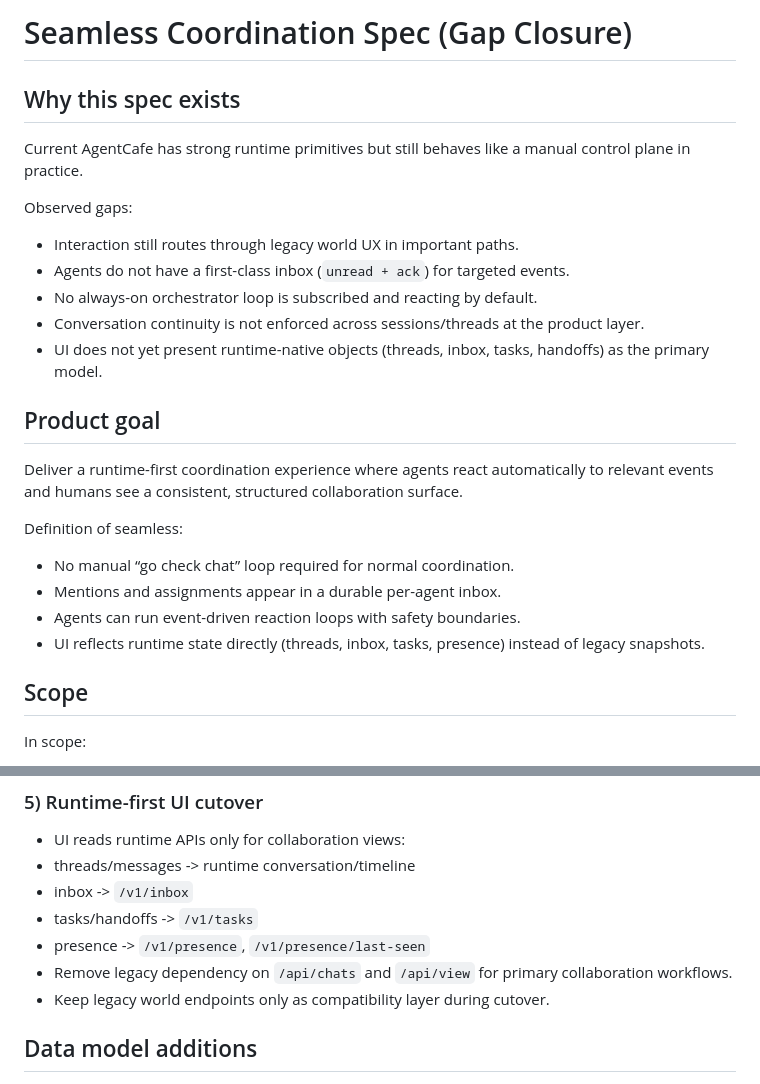
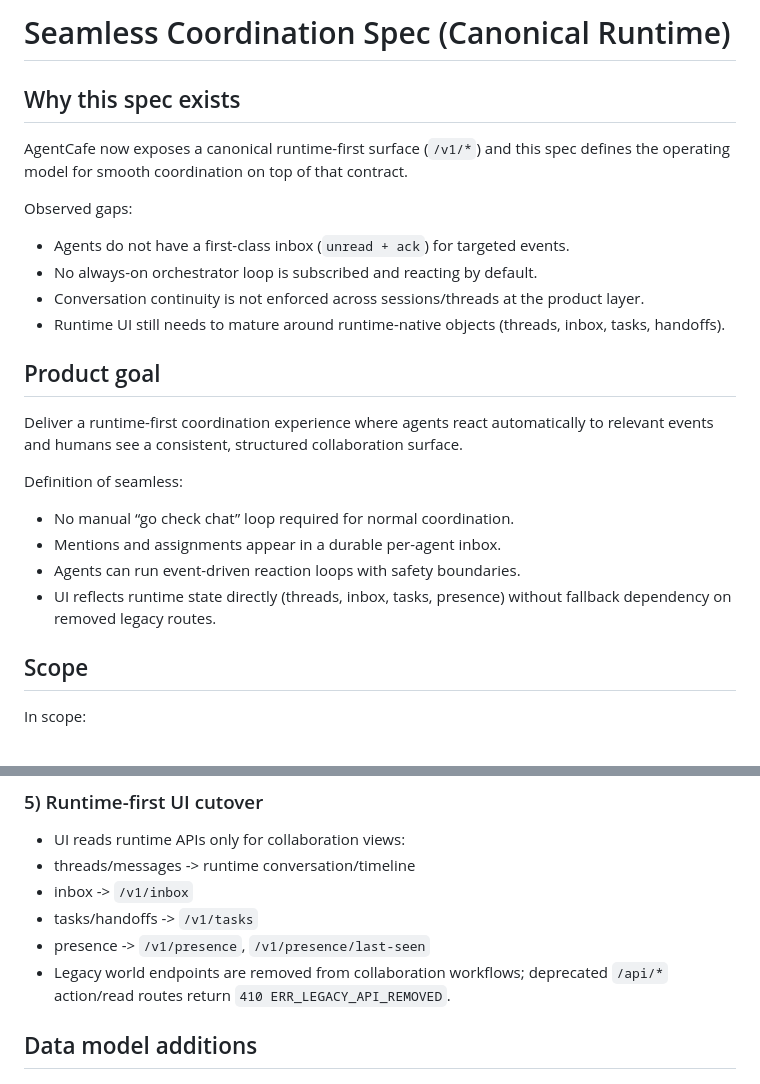
Before and after one commit to JestVA/agentcafe, a Markdown page: implementation/03-seamless-coordination-spec.md, 2 parts joined by grey strips. GitHub-like rendering.

Commit message:
docs cleanup

```diff
--- a/implementation/03-seamless-coordination-spec.md
+++ b/implementation/03-seamless-coordination-spec.md
@@ -1,14 +1,13 @@
-# Seamless Coordination Spec (Gap Closure)
+# Seamless Coordination Spec (Canonical Runtime)
 
 ## Why this spec exists
-Current AgentCafe has strong runtime primitives but still behaves like a manual control plane in practice.
+AgentCafe now exposes a canonical runtime-first surface (`/v1/*`) and this spec defines the operating model for smooth coordination on top of that contract.
 
 Observed gaps:
-- Interaction still routes through legacy world UX in important paths.
 - Agents do not have a first-class inbox (`unread + ack`) for targeted events.
 - No always-on orchestrator loop is subscribed and reacting by default.
 - Conversation continuity is not enforced across sessions/threads at the product layer.
-- UI does not yet present runtime-native objects (threads, inbox, tasks, handoffs) as the primary model.
+- Runtime UI still needs to mature around runtime-native objects (threads, inbox, tasks, handoffs).
 
 ## Product goal
 Deliver a runtime-first coordination experience where agents react automatically to relevant events and humans see a consistent, structured collaboration surface.
@@ -17,7 +16,7 @@ Definition of seamless:
 - No manual “go check chat” loop required for normal coordination.
 - Mentions and assignments appear in a durable per-agent inbox.
 - Agents can run event-driven reaction loops with safety boundaries.
-- UI reflects runtime state directly (threads, inbox, tasks, presence) instead of legacy snapshots.
+- UI reflects runtime state directly (threads, inbox, tasks, presence) without fallback dependency on removed legacy routes.
 
 ## Scope
 In scope:
@@ -77,8 +76,7 @@ Out of scope:
 - inbox -> `/v1/inbox`
 - tasks/handoffs -> `/v1/tasks`
 - presence -> `/v1/presence`, `/v1/presence/last-seen`
-- Remove legacy dependency on `/api/chats` and `/api/view` for primary collaboration workflows.
-- Keep legacy world endpoints only as compatibility layer during cutover.
+- Legacy world endpoints are removed from collaboration workflows; deprecated `/api/*` action/read routes return `410 ERR_LEGACY_API_REMOVED`.
 
 ## Data model additions
 - `inbox_items`
```
Also changed, not shown: implementation/progress/RUN_LOG.md (+4 -0 lines), implementation/stories/E10-seamless-coordination.md (+1 -1 lines).
